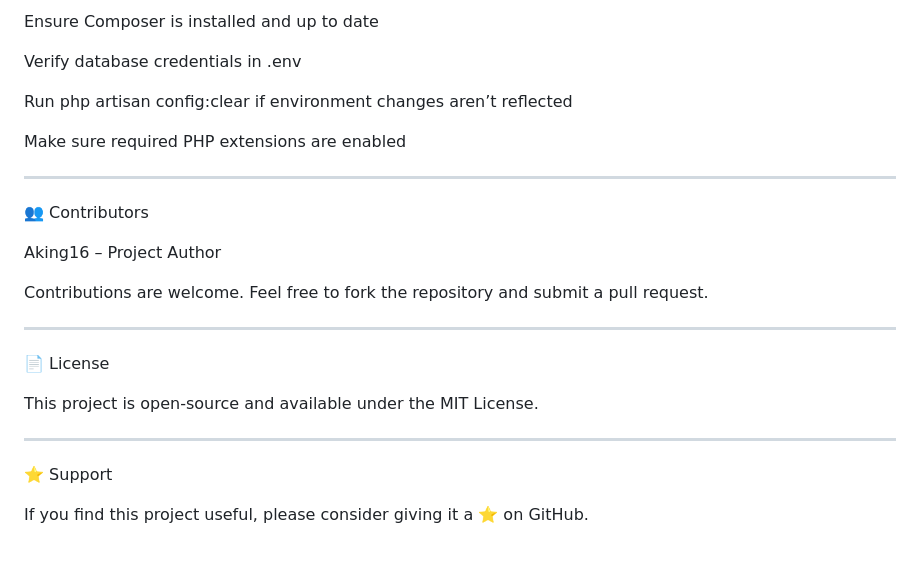
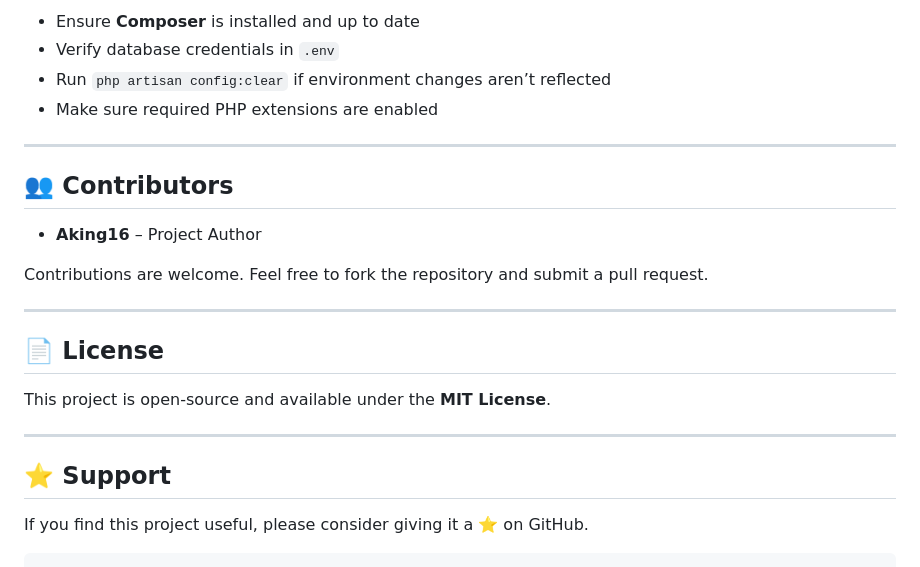
Before and after one commit to Aking16/laravel-ecommerce-api, a Markdown page: README.md, the part around one of its changes. GitHub-like rendering.

````diff
--- a/README.md
+++ b/README.md
@@ -177,33 +179,27 @@ php artisan test
 
-Ensure Composer is installed and up to date
-
-Verify database credentials in .env
-
-Run php artisan config:clear if environment changes aren’t reflected
-
-Make sure required PHP extensions are enabled
-
-
+* Ensure **Composer** is installed and up to date
+* Verify database credentials in `.env`
+* Run `php artisan config:clear` if environment changes aren’t reflected
+* Make sure required PHP extensions are enabled
 
 ---
 
-👥 Contributors
+## 👥 Contributors
 
-Aking16 – Project Author
-
+* **Aking16** – Project Author
 
 Contributions are welcome. Feel free to fork the repository and submit a pull request.
 
+---
+
+## 📄 License
+
+This project is open-source and available under the **MIT License**.
 
 ---
 
-📄 License
-
-This project is open-source and available under the MIT License.
-
-
----
-
-⭐ Support
+## ⭐ Support
 
 If you find this project useful, please consider giving it a ⭐ on GitHub.
+
+```
````
Also changed, not shown: other parts of README.md (+30 -28 lines).
